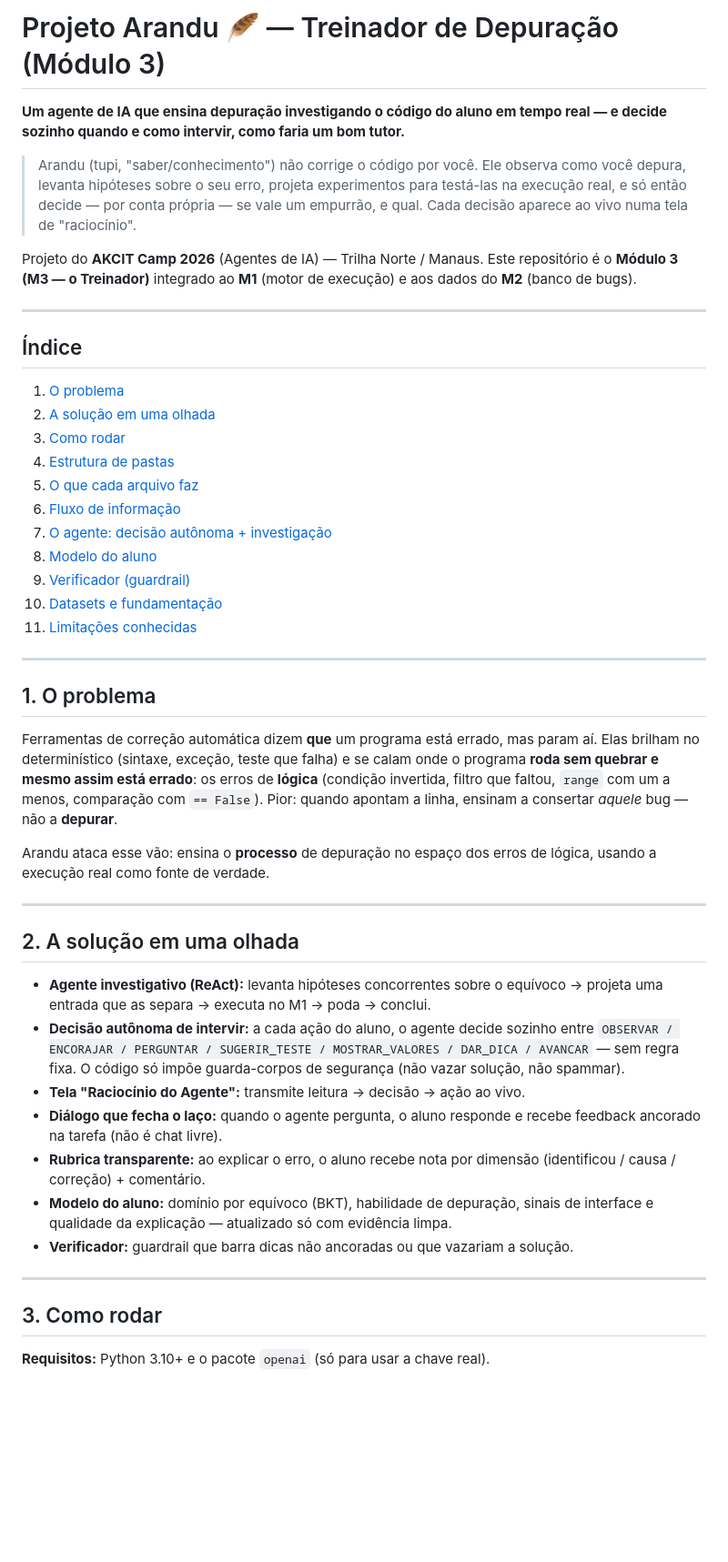
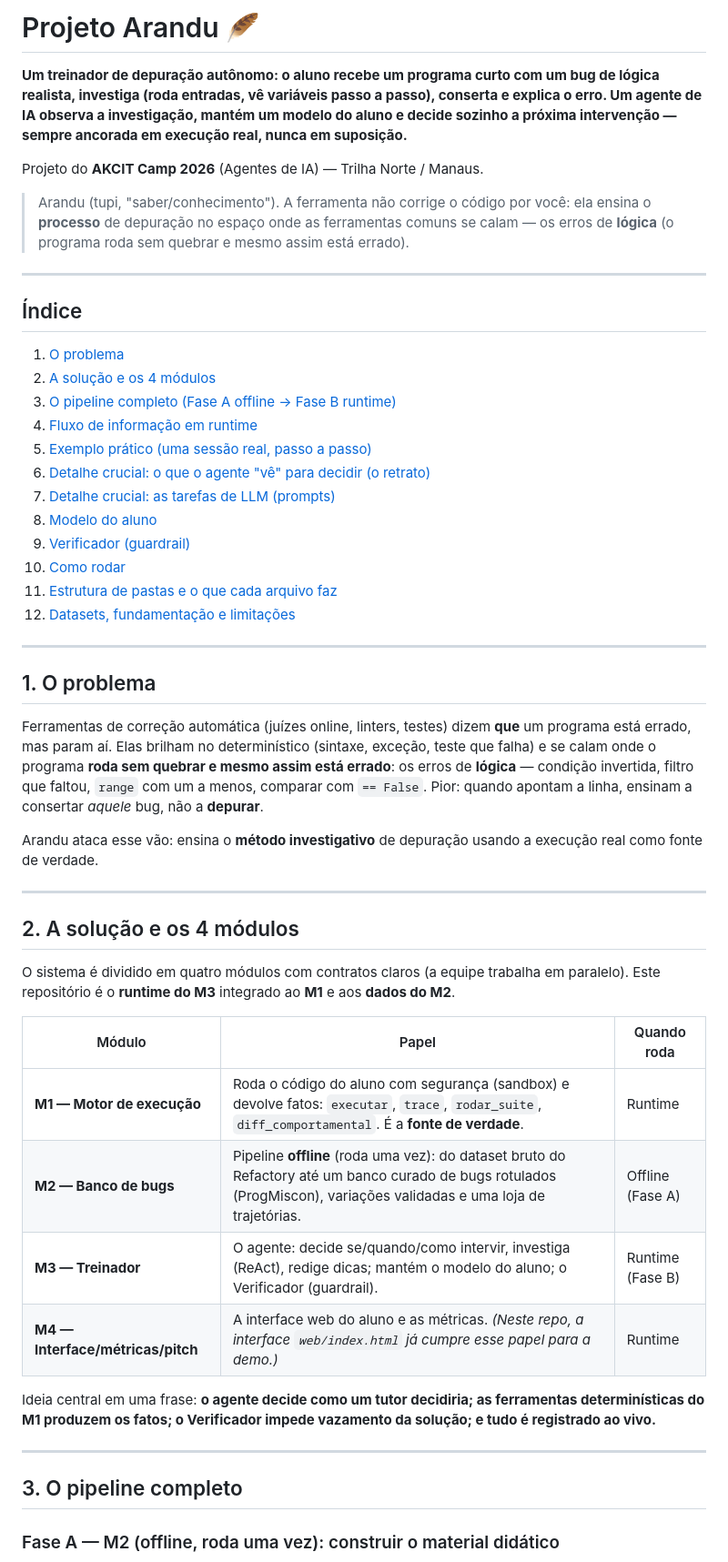
Before and after one commit to luiggyAlves/Arandu, a Markdown page: README.md, the part around one of its changes. Shown at 91% size. Rendered like a GitHub page; blank space fills up the shorter version.

Commit message:
readme ajustado

```diff
--- a/README.md
+++ b/README.md
@@ -1,70 +1,70 @@
-# Projeto Arandu 🪶 — Treinador de Depuração (Módulo 3)
+# Projeto Arandu 🪶
 
-**Um agente de IA que ensina depuração investigando o código do aluno em tempo
-real — e decide sozinho quando e como intervir, como faria um bom tutor.**
-
-> Arandu (tupi, "saber/conhecimento") não corrige o código por você. Ele observa
-> como você depura, levanta hipóteses sobre o seu erro, projeta experimentos para
-> testá-las na execução real, e só então decide — por conta própria — se vale um
-> empurrão, e qual. Cada decisão aparece ao vivo numa tela de "raciocínio".
+**Um treinador de depuração autônomo: o aluno recebe um programa curto com um
+bug de lógica realista, investiga (roda entradas, vê variáveis passo a passo),
+conserta e explica o erro. Um agente de IA observa a investigação, mantém um
+modelo do aluno e decide sozinho a próxima intervenção — sempre ancorada em
+execução real, nunca em suposição.**
 
 Projeto do **AKCIT Camp 2026** (Agentes de IA) — Trilha Norte / Manaus.
-Este repositório é o **Módulo 3 (M3 — o Treinador)** integrado ao **M1** (motor
-de execução) e aos dados do **M2** (banco de bugs).
+
+> Arandu (tupi, "saber/conhecimento"). A ferramenta não corrige o código por
+> você: ela ensina o **processo** de depuração no espaço onde as ferramentas
+> comuns se calam — os erros de **lógica** (o programa roda sem quebrar e mesmo
+> assim está errado).
 
 ---
 
 ## Índice
 1. [O problema](#1-o-problema)
-2. [A solução em uma olhada](#2-a-solução-em-uma-olhada)
-3. [Como rodar](#3-como-rodar)
-4. [Estrutura de pastas](#4-estrutura-de-pastas)
-5. [O que cada arquivo faz](#5-o-que-cada-arquivo-faz)
-6. [Fluxo de informação](#6-fluxo-de-informação)
-7. [O agente: decisão autônoma + investigação](#7-o-agente)
+2. [A solução e os 4 módulos](#2-a-solução-e-os-4-módulos)
+3. [O pipeline completo (Fase A offline → Fase B runtime)](#3-o-pipeline-completo)
+4. [Fluxo de informação em runtime](#4-fluxo-de-informação-em-runtime)
+5. [Exemplo prático (uma sessão real, passo a passo)](#5-exemplo-prático)
+6. [Detalhe crucial: o que o agente "vê" para decidir (o retrato)](#6-o-retrato)
+7. [Detalhe crucial: as tarefas de LLM (prompts)](#7-as-tarefas-de-llm)
 8. [Modelo do aluno](#8-modelo-do-aluno)
 9. [Verificador (guardrail)](#9-verificador)
-10. [Datasets e fundamentação](#10-datasets-e-fundamentação)
-11. [Limitações conhecidas](#11-limitações-conhecidas)
+10. [Como rodar](#10-como-rodar)
+11. [Estrutura de pastas e o que cada arquivo faz](#11-estrutura-e-arquivos)
+12. [Datasets, fundamentação e limitações](#12-datasets-e-limitações)
 
 ---
 
 ## 1. O problema
 
-Ferramentas de correção automática dizem **que** um programa está errado, mas
-param aí. Elas brilham no determinístico (sintaxe, exceção, teste que falha) e se
-calam onde o programa **roda sem quebrar e mesmo assim está errado**: os erros de
-**lógica** (condição invertida, filtro que faltou, `range` com um a menos,
-comparação com `== False`). Pior: quando apontam a linha, ensinam a consertar
-*aquele* bug — não a **depurar**.
+Ferramentas de correção automática (juízes online, linters, testes) dizem **que**
+um programa está errado, mas param aí. Elas brilham no determinístico (sintaxe,
+exceção, teste que falha) e se calam onde o programa **roda sem quebrar e mesmo
+assim está errado**: os erros de **lógica** — condição invertida, filtro que
+faltou, `range` com um a menos, comparar com `== False`. Pior: quando apontam a
+linha, ensinam a consertar *aquele* bug, não a **depurar**.
 
-Arandu ataca esse vão: ensina o **processo** de depuração no espaço dos erros de
-lógica, usando a execução real como fonte de verdade.
+Arandu ataca esse vão: ensina o **método investigativo** de depuração usando a
+execução real como fonte de verdade.
 
 ---
 
-## 2. A solução em uma olhada
+## 2. A solução e os 4 módulos
 
-- **Agente investigativo (ReAct):** levanta hipóteses concorrentes sobre o
-  equívoco → projeta uma entrada que as separa → executa no M1 → poda → conclui.
-- **Decisão autônoma de intervir:** a cada ação do aluno, o agente decide sozinho
-  entre `OBSERVAR / ENCORAJAR / PERGUNTAR / SUGERIR_TESTE / MOSTRAR_VALORES /
-  DAR_DICA / AVANCAR` — sem regra fixa. O código só impõe guarda-corpos de
-  segurança (não vazar solução, não spammar).
-- **Tela "Raciocínio do Agente":** transmite leitura → decisão → ação ao vivo.
-- **Diálogo que fecha o laço:** quando o agente pergunta, o aluno responde e
-  recebe feedback ancorado na tarefa (não é chat livre).
-- **Rubrica transparente:** ao explicar o erro, o aluno recebe nota por dimensão
-  (identificou / causa / correção) + comentário.
-- **Modelo do aluno:** domínio por equívoco (BKT), habilidade de depuração,
-  sinais de interface e qualidade da explicação — atualizado só com evidência
-  limpa.
-- **Verificador:** guardrail que barra dicas não ancoradas ou que vazariam a
-  solução.
+O sistema é dividido em quatro módulos com contratos claros (a equipe trabalha em
+paralelo). Este repositório é o **runtime do M3** integrado ao **M1** e aos
+**dados do M2**.
+
+| Módulo | Papel | Quando roda |
+|---|---|---|
+| **M1 — Motor de execução** | Roda o código do aluno com segurança (sandbox) e devolve fatos: `executar`, `trace`, `rodar_suite`, `diff_comportamental`. É a **fonte de verdade**. | Runtime |
+| **M2 — Banco de bugs** | Pipeline **offline** (roda uma vez): do dataset bruto do Refactory até um banco curado de bugs rotulados (ProgMiscon), variações validadas e uma loja de trajetórias. | Offline (Fase A) |
+| **M3 — Treinador** | O agente: decide se/quando/como intervir, investiga (ReAct), redige dicas; mantém o modelo do aluno; o Verificador (guardrail). | Runtime (Fase B) |
+| **M4 — Interface/métricas/pitch** | A interface web do aluno e as métricas. *(Neste repo, a interface `web/index.html` já cumpre esse papel para a demo.)* | Runtime |
+
+Ideia central em uma frase: **o agente decide como um tutor decidiria; as
+ferramentas determinísticas do M1 produzem os fatos; o Verificador impede
+vazamento da solução; e tudo é registrado ao vivo.**
 
 ---
 
-## 3. Como rodar
+## 3. O pipeline completo
 
-**Requisitos:** Python 3.10+ e o pacote `openai` (só para usar a chave real).
+### Fase A — M2 (offline, roda uma vez): construir o material didático
 
```
Also changed, not shown: other parts of README.md (+209 -129 lines).
